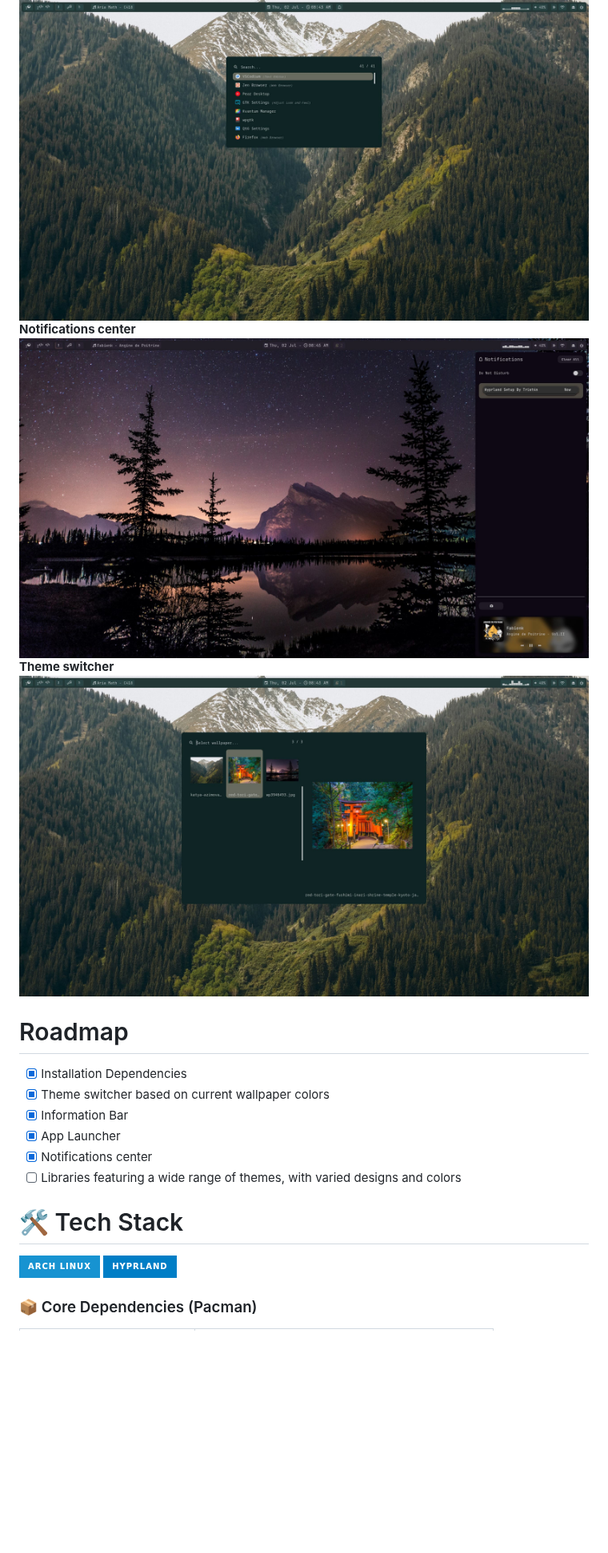
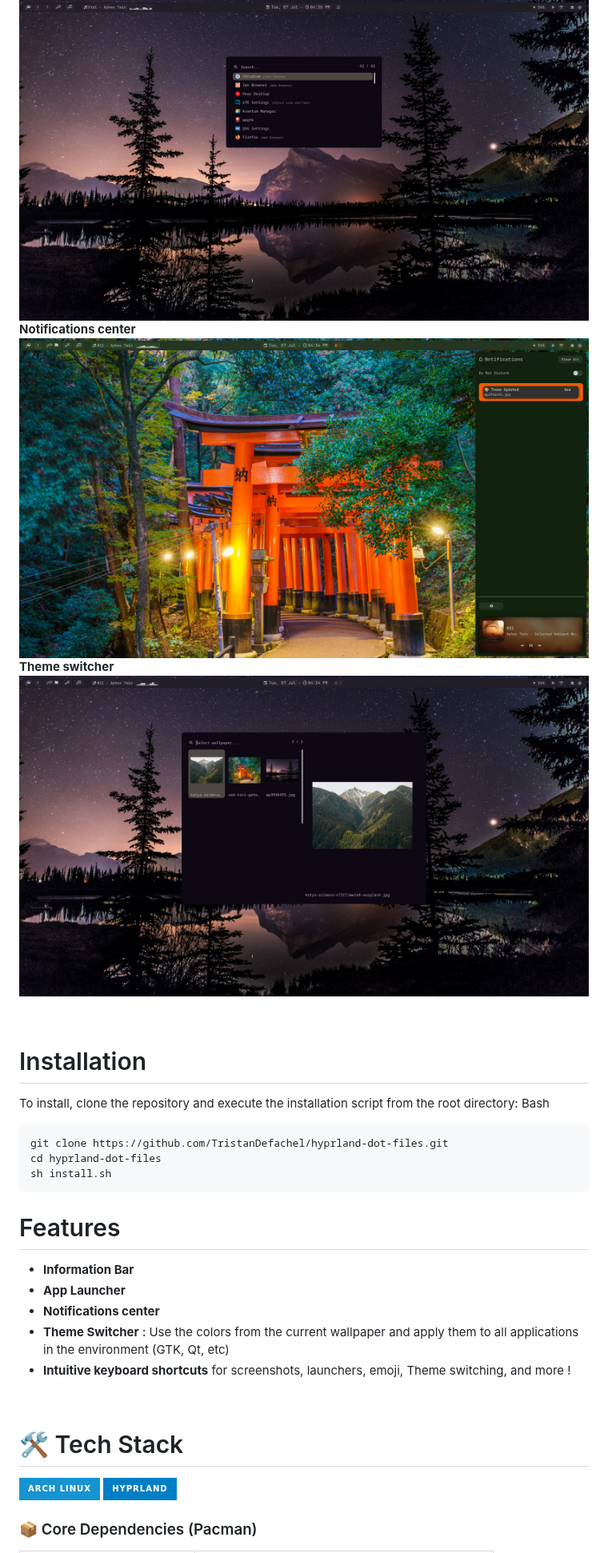
Before and after one commit to ByTrist4n/hyprland-setup, a Markdown page: README.md, the part around one of its changes. Shown at 80% size. Rendered like a GitHub page; pictures changed too: screenshots/screenshot_launch.jpg, screenshots/screenshot_notification.jpg, screenshots/screenshot_theme_switch.jpg; folded sections open; badges without logos; blank space fills up the shorter version.

Commit message:
feat: Add v1 screenshots

````diff
--- a/README.md
+++ b/README.md
@@ -25,18 +26,35 @@ If you like it, star the repo ⭐
 **Theme switcher**
 ![Screenshot Switch theme](screenshots/screenshot_theme_switch.jpg)
 
-# Roadmap
-- [x] Installation Dependencies
-- [x] Theme switcher based on current wallpaper colors
-- [x] Information Bar
-- [x] App Launcher
-- [x] Notifications center
-- [ ] Libraries featuring a wide range of themes, with varied designs and colors
+</details>
+
+<br>
+
+# Installation
+
+To install, clone the repository and execute the installation script from the root directory:
+Bash
+
+```bash
+git clone https://github.com/TristanDefachel/hyprland-dot-files.git
+cd hyprland-dot-files
+sh install.sh
+```
+
+# Features
+
+- **Information Bar**
+- **App Launcher**
+- **Notifications center**
+- **Theme Switcher** : Use the colors from the current wallpaper and apply them to all applications in the environment (GTK, Qt, etc)
+- **Intuitive keyboard shortcuts** for screenshots, launchers, emoji, Theme switching, and more !
+
+<br>
 
 # 🛠️ Tech Stack
+
 [![Arch Linux](https://img.shields.io/badge/Arch%20Linux-1793D1?logo=arch-linux&logoColor=fff&style=for-the-badge)](https://archlinux.org)
 [![Hyprland](https://img.shields.io/badge/Hyprland-blue?style=for-the-badge&logo=hyprland)](https://hypr.land)
 
-
 ### 📦 Core Dependencies (Pacman)
 
````
Also changed, not shown: other parts of README.md (+28 -16 lines), screenshots/screenshot_preview.jpg (added), 1 other file.
